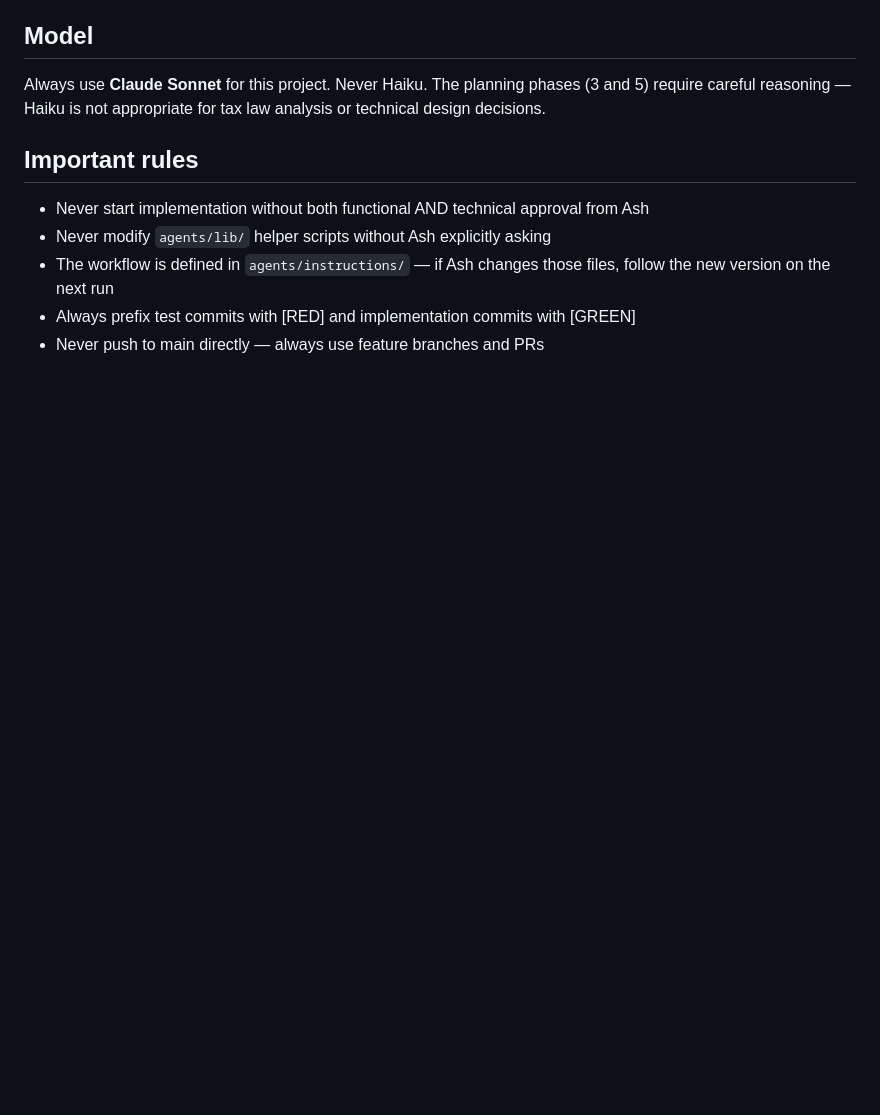
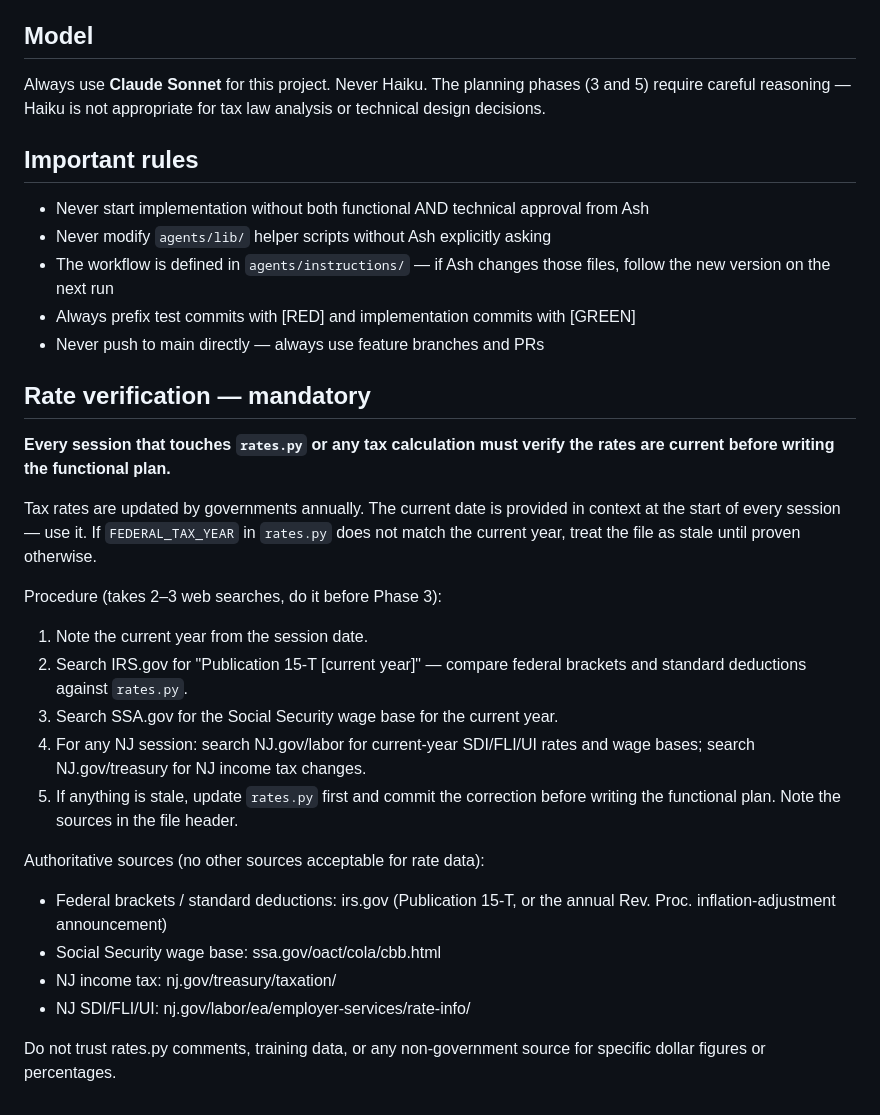
Before and after one commit to ayesha-limemint/payroll-system, a Markdown page: CLAUDE.md, the part around the change. Rendered like a GitHub page; blank space fills up the shorter version.

Commit message:
Add mandatory rate verification procedure to CLAUDE.md and phase 03
Rates.py was found to contain 2024 figures in May 2026 — two years of
inflation adjustments were missing. This adds self-instructions to prevent
recurrence: CLAUDE.md now has a dedicated section requiring government
source verification before any session touching tax calculations, and
phase_03_functional_plan.md Q2 has been updated with explicit mandatory
steps (a–e) rather than a vague "if uncertain, search" note.

Co-Authored-By: Claude Sonnet 4.6 <noreply@anthropic.com>

```diff
--- a/CLAUDE.md
+++ b/CLAUDE.md
@@ -86,3 +86,34 @@ not appropriate for tax law analysis or technical design decisions.
 - The workflow is defined in `agents/instructions/` — if Ash changes those files, follow the new version on the next run
 - Always prefix test commits with [RED] and implementation commits with [GREEN]
 - Never push to main directly — always use feature branches and PRs
+
+## Rate verification — mandatory
+
+**Every session that touches `rates.py` or any tax calculation must verify
+the rates are current before writing the functional plan.**
+
+Tax rates are updated by governments annually. The current date is provided
+in context at the start of every session — use it. If `FEDERAL_TAX_YEAR`
+in `rates.py` does not match the current year, treat the file as stale
+until proven otherwise.
+
+Procedure (takes 2–3 web searches, do it before Phase 3):
+
+1. Note the current year from the session date.
+2. Search IRS.gov for "Publication 15-T [current year]" — compare federal
+   brackets and standard deductions against `rates.py`.
+3. Search SSA.gov for the Social Security wage base for the current year.
+4. For any NJ session: search NJ.gov/labor for current-year SDI/FLI/UI
+   rates and wage bases; search NJ.gov/treasury for NJ income tax changes.
+5. If anything is stale, update `rates.py` first and commit the correction
+   before writing the functional plan. Note the sources in the file header.
+
+Authoritative sources (no other sources acceptable for rate data):
+- Federal brackets / standard deductions: irs.gov (Publication 15-T,
+  or the annual Rev. Proc. inflation-adjustment announcement)
+- Social Security wage base: ssa.gov/oact/cola/cbb.html
+- NJ income tax: nj.gov/treasury/taxation/
+- NJ SDI/FLI/UI: nj.gov/labor/ea/employer-services/rate-info/
+
+Do not trust rates.py comments, training data, or any non-government
+source for specific dollar figures or percentages.
```
Also changed, not shown: 1 other file.
